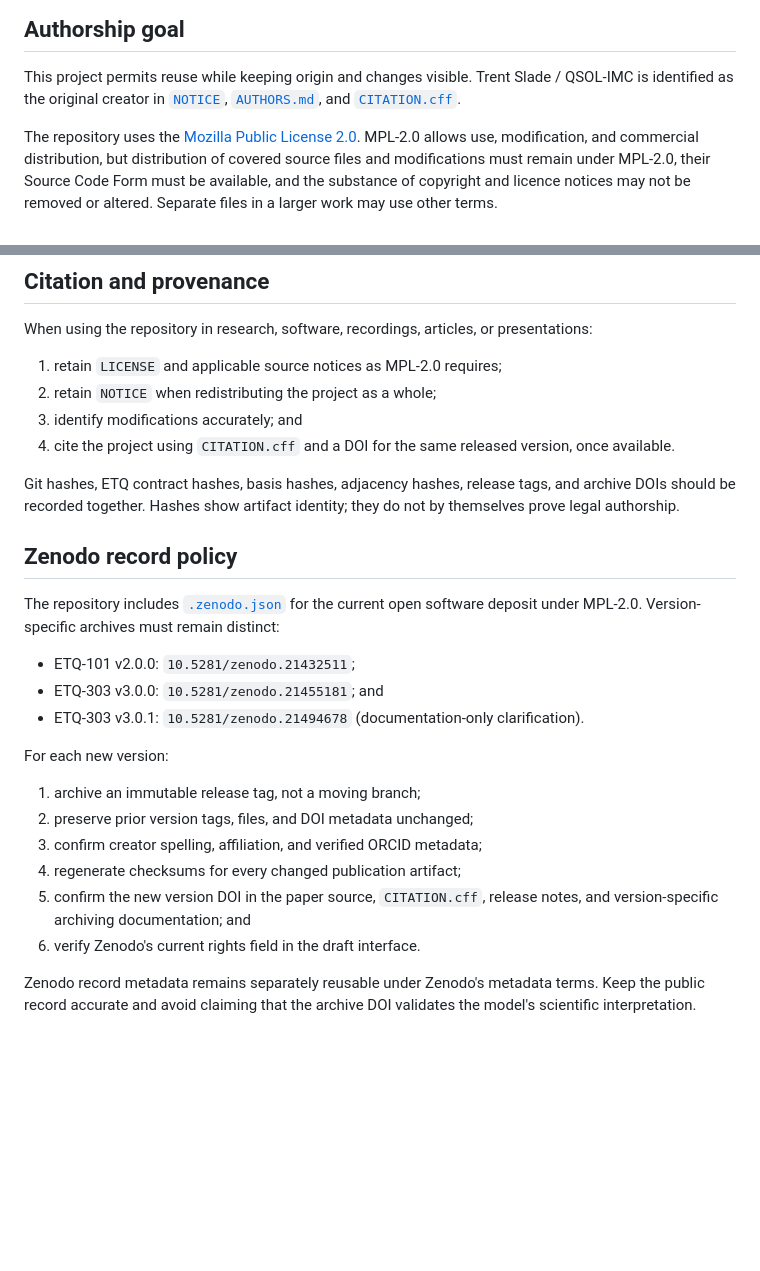
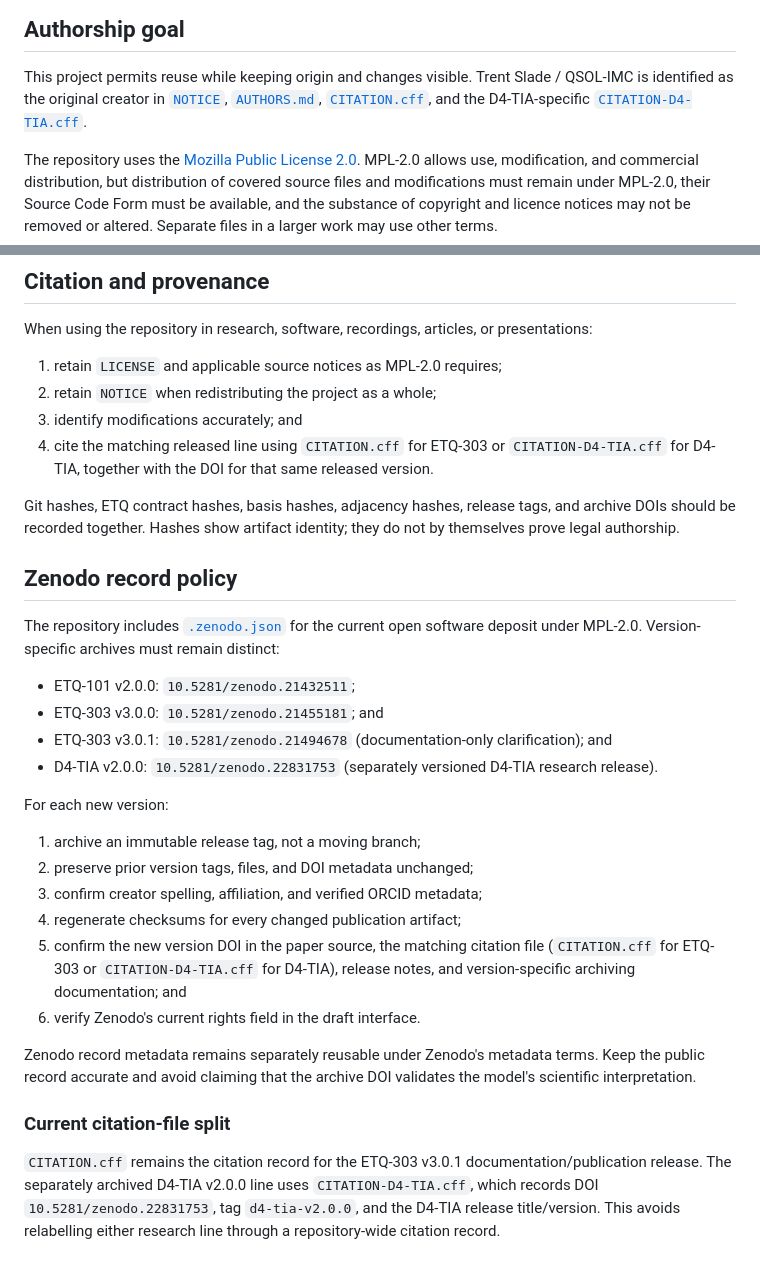
Before and after one commit to QSOLKCB/SONIFICATION, a Markdown page: docs/RIGHTS_AND_ARCHIVING.md, 2 parts joined by grey strips. Rendered like a GitHub page; blank space fills up the shorter version.

Commit message:
docs: record D4-TIA citation and archive metadata

```diff
--- a/docs/RIGHTS_AND_ARCHIVING.md
+++ b/docs/RIGHTS_AND_ARCHIVING.md
@@ -4,7 +4,7 @@
 
 This project permits reuse while keeping origin and changes visible. Trent
 Slade / QSOL-IMC is identified as the original creator in [`NOTICE`](../NOTICE),
-[`AUTHORS.md`](../AUTHORS.md), and [`CITATION.cff`](../CITATION.cff).
+[`AUTHORS.md`](../AUTHORS.md), [`CITATION.cff`](../CITATION.cff), and the D4-TIA-specific [`CITATION-D4-TIA.cff`](../CITATION-D4-TIA.cff).
 
 The repository uses the
 [Mozilla Public License 2.0](https://www.mozilla.org/MPL/2.0/). MPL-2.0 allows
@@ -48,8 +48,9 @@ presentations:
 1. retain `LICENSE` and applicable source notices as MPL-2.0 requires;
 2. retain `NOTICE` when redistributing the project as a whole;
 3. identify modifications accurately; and
-4. cite the project using `CITATION.cff` and a DOI for the same released
-   version, once available.
+4. cite the matching released line using `CITATION.cff` for ETQ-303 or
+   `CITATION-D4-TIA.cff` for D4-TIA, together with the DOI for that same
+   released version.
 
 Git hashes, ETQ contract hashes, basis hashes, adjacency hashes, release tags,
 and archive DOIs should be recorded together. Hashes show artifact identity;
@@ -62,7 +63,8 @@ software deposit under MPL-2.0. Version-specific archives must remain distinct:
 
 - ETQ-101 v2.0.0: `10.5281/zenodo.21432511`;
 - ETQ-303 v3.0.0: `10.5281/zenodo.21455181`; and
-- ETQ-303 v3.0.1: `10.5281/zenodo.21494678` (documentation-only clarification).
+- ETQ-303 v3.0.1: `10.5281/zenodo.21494678` (documentation-only clarification); and
+- D4-TIA v2.0.0: `10.5281/zenodo.22831753` (separately versioned D4-TIA research release).
 
 For each new version:
 
@@ -70,10 +72,21 @@ For each new version:
 2. preserve prior version tags, files, and DOI metadata unchanged;
 3. confirm creator spelling, affiliation, and verified ORCID metadata;
 4. regenerate checksums for every changed publication artifact;
-5. confirm the new version DOI in the paper source, `CITATION.cff`, release notes,
-   and version-specific archiving documentation; and
+5. confirm the new version DOI in the paper source, the matching citation file
+   (`CITATION.cff` for ETQ-303 or `CITATION-D4-TIA.cff` for D4-TIA), release
+   notes, and version-specific archiving documentation; and
 6. verify Zenodo's current rights field in the draft interface.
 
 Zenodo record metadata remains separately reusable under Zenodo's metadata
 terms. Keep the public record accurate and avoid claiming that the archive DOI
 validates the model's scientific interpretation.
+
+
+### Current citation-file split
+
+`CITATION.cff` remains the citation record for the ETQ-303 v3.0.1
+documentation/publication release. The separately archived D4-TIA v2.0.0 line
+uses `CITATION-D4-TIA.cff`, which records DOI
+`10.5281/zenodo.22831753`, tag `d4-tia-v2.0.0`, and the D4-TIA release
+title/version. This avoids relabelling either research line through a
+repository-wide citation record.
```
